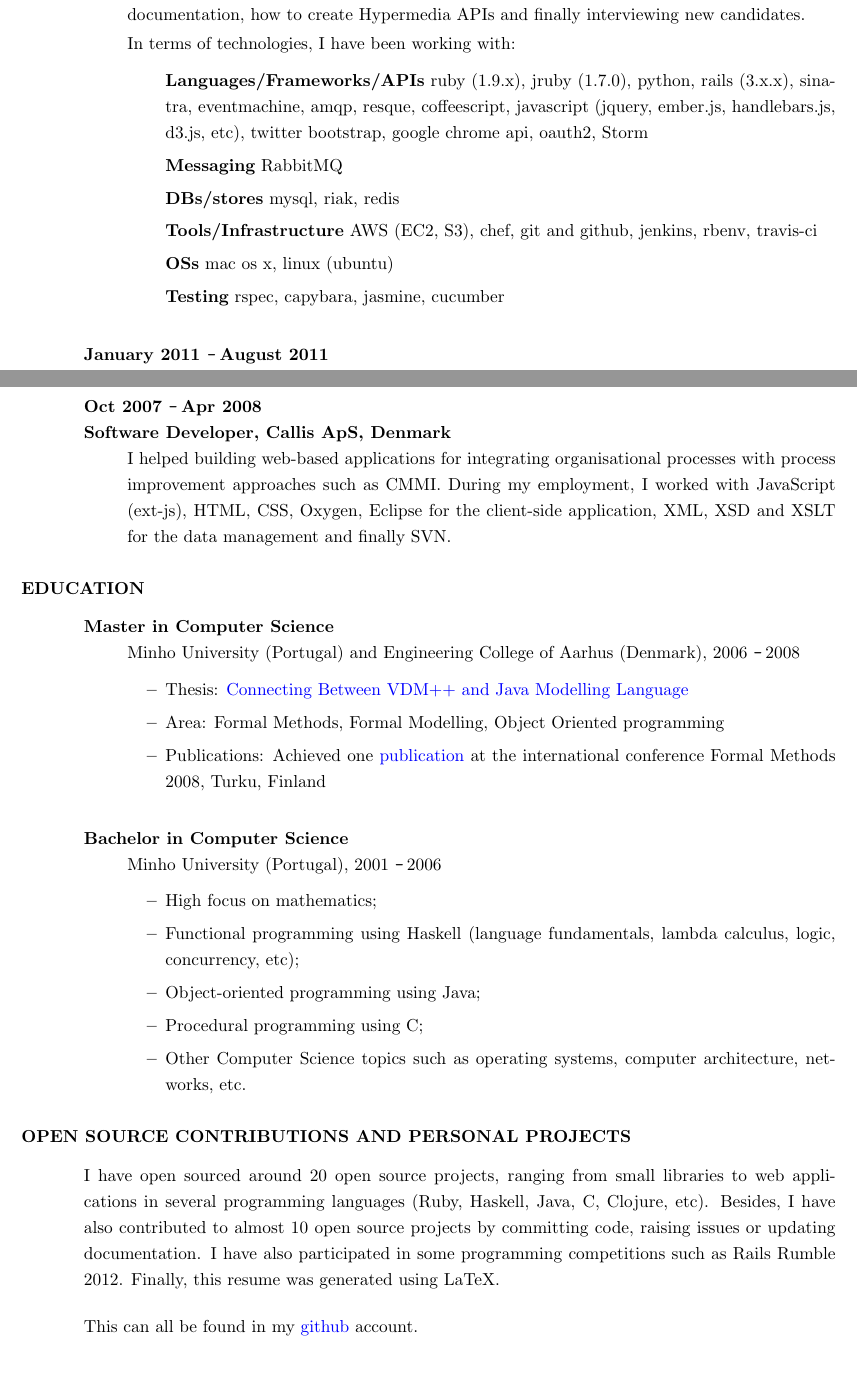
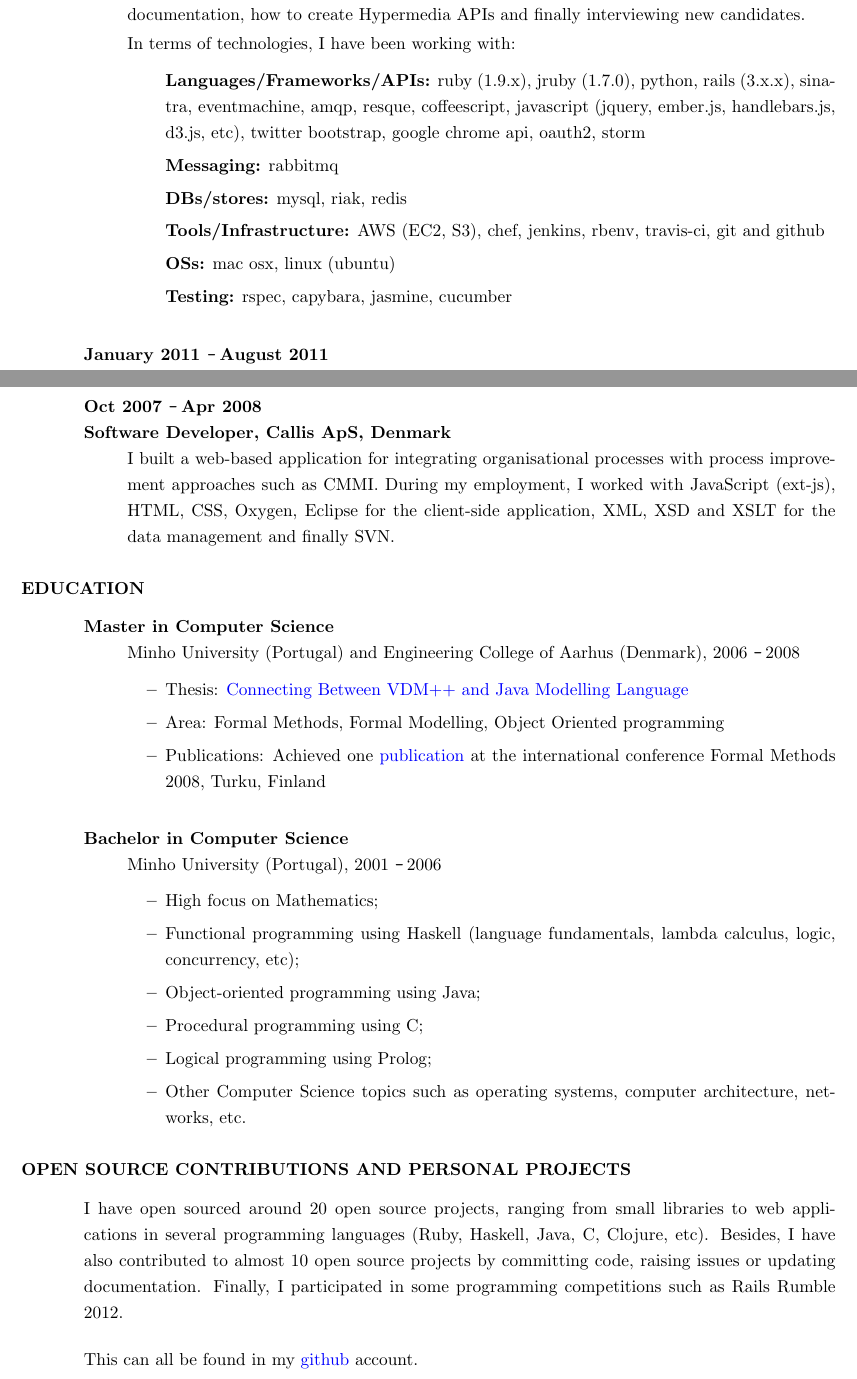
Before and after one commit to carvil/resume, a LaTeX CV (resume.tex): two parts of pages 2 and 3 of 3, joined at a grey line, cut so that both start at the same text. Compiled offline with pdfLaTeX.

Commit message:
minor corrections

```diff
--- a/resume.tex
+++ b/resume.tex
@@ -7,7 +7,7 @@
 \renewcommand{\headrulewidth}{0pt}
 \lhead{\hspace*{-\sectionwidth}Carlos Vilhena}
 \rhead{Page \thepage}
-\cfoot{}
+\lfoot{\hspace*{-\sectionwidth}\textit{Generated with LaTeX}}
 \pagestyle{fancy}
 
 % hyperlinks
@@ -69,12 +69,12 @@
 
       In terms of technologies, I have been working with:
       \begin{itemize}
-        \item[] {\bf Languages/Frameworks/APIs} ruby (1.9.x), jruby (1.7.0), python, rails (3.x.x), sinatra, eventmachine, amqp, resque, coffeescript, javascript (jquery, ember.js, handlebars.js, d3.js, etc), twitter bootstrap, google chrome api, oauth2, Storm
-        \item[] {\bf Messaging} RabbitMQ
-        \item[] {\bf DBs/stores} mysql, riak, redis
-        \item[] {\bf Tools/Infrastructure} AWS (EC2, S3), chef, git and github, jenkins, rbenv, travis-ci
-        \item[] {\bf OSs} mac os x, linux (ubuntu)
-        \item[] {\bf Testing} rspec, capybara, jasmine, cucumber
+        \item[] {\bf Languages/Frameworks/APIs:} ruby (1.9.x), jruby (1.7.0), python, rails (3.x.x), sinatra, eventmachine, amqp, resque, coffeescript, javascript (jquery, ember.js, handlebars.js, d3.js, etc), twitter bootstrap, google chrome api, oauth2, storm
+        \item[] {\bf Messaging:} rabbitmq
+        \item[] {\bf DBs/stores:} mysql, riak, redis
+        \item[] {\bf Tools/Infrastructure:} AWS (EC2, S3), chef, jenkins, rbenv, travis-ci, git and github
+        \item[] {\bf OSs:} mac osx, linux (ubuntu)
+        \item[] {\bf Testing:} rspec, capybara, jasmine, cucumber
       \end{itemize}
 
       \end{itemize}
@@ -107,7 +107,7 @@
   {\bf Oct 2007 \Minus Apr 2008}\\
   {\bf Software Developer, Callis ApS, Denmark}
         \begin{itemize}
-        \item[] I helped building web-based applications for integrating organisational processes with process improvement approaches such as CMMI.
+        \item[] I built a web-based application for integrating organisational processes with process improvement approaches such as CMMI.
 During my employment, I worked with JavaScript (ext-js), HTML, CSS, Oxygen, Eclipse for the client-side application, XML, XSD and XSLT for the data management and finally SVN.
         \end{itemize}
 
@@ -128,10 +128,11 @@ During my employment, I worked with JavaScript (ext-js), HTML, CSS, Oxygen, Ecli
     \begin{itemize}
       \item[] Minho University (Portugal), 2001 \Minus 2006
       \begin{itemize}
-        \item High focus on mathematics;
+        \item High focus on Mathematics;
         \item Functional programming using Haskell (language fundamentals, lambda calculus, logic, concurrency, etc);
         \item Object-oriented programming using Java;
         \item Procedural programming using C;
+        \item Logical programming using Prolog;
         \item Other Computer Science topics such as operating systems, computer architecture, networks, etc.
       \end{itemize}
     \end{itemize}
@@ -139,7 +140,7 @@ During my employment, I worked with JavaScript (ext-js), HTML, CSS, Oxygen, Ecli
 \section{OPEN SOURCE CONTRIBUTIONS AND PERSONAL PROJECTS}
 \vspace{0.1in}
 
-    I have open sourced around 20 open source projects, ranging from small libraries to web applications in several programming languages (Ruby, Haskell, Java, C, Clojure, etc). Besides, I have also contributed to almost 10 open source projects by committing code, raising issues or updating documentation. I have also participated in some programming competitions such as Rails Rumble 2012. Finally, this resume was generated using LaTeX.
+    I have open sourced around 20 open source projects, ranging from small libraries to web applications in several programming languages (Ruby, Haskell, Java, C, Clojure, etc). Besides, I have also contributed to almost 10 open source projects by committing code, raising issues or updating documentation. Finally, I participated in some programming competitions such as Rails Rumble 2012.
 
     This can all be found in my \href{http://github.com/carvil}{github} account.
 
```
